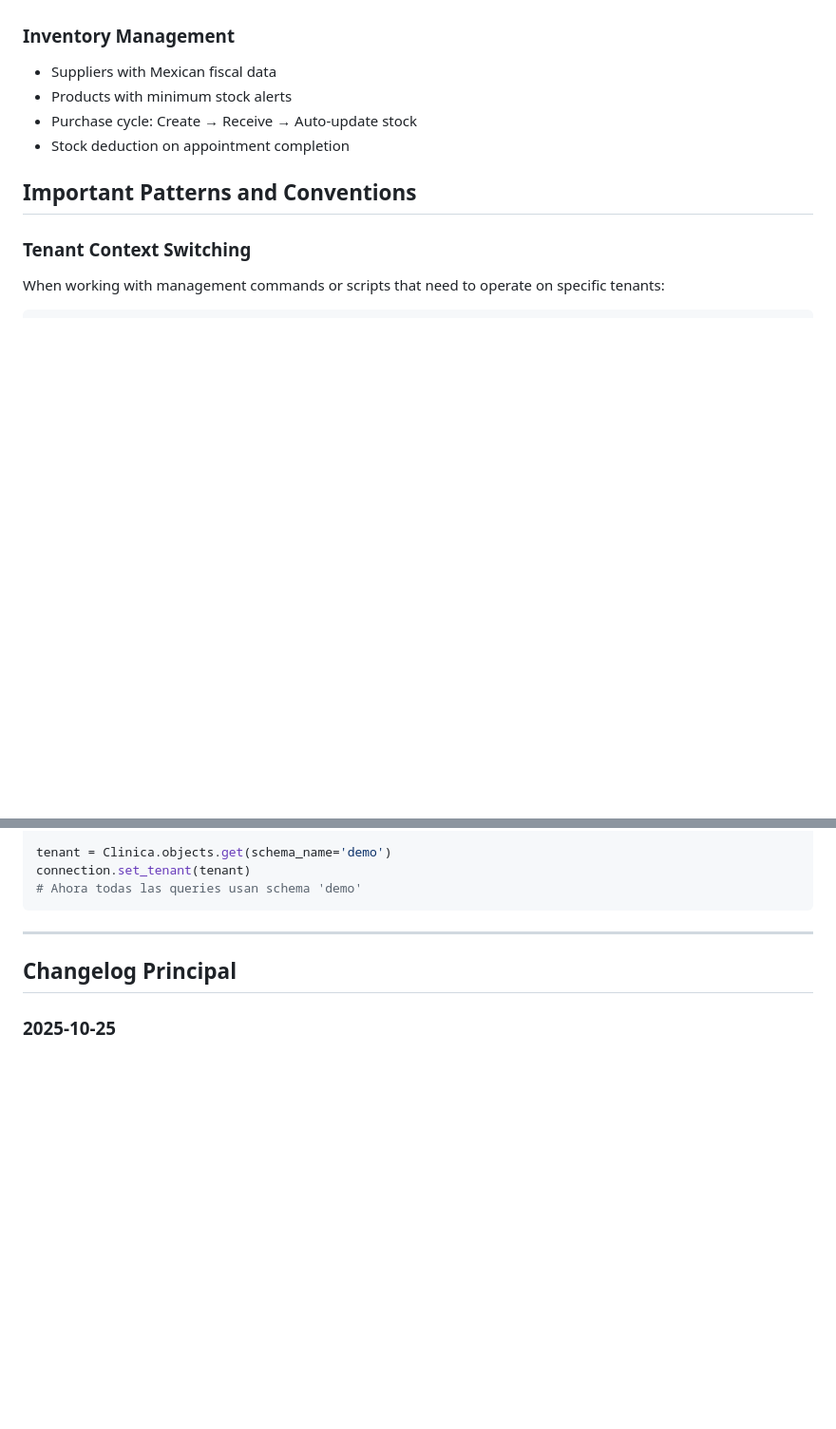
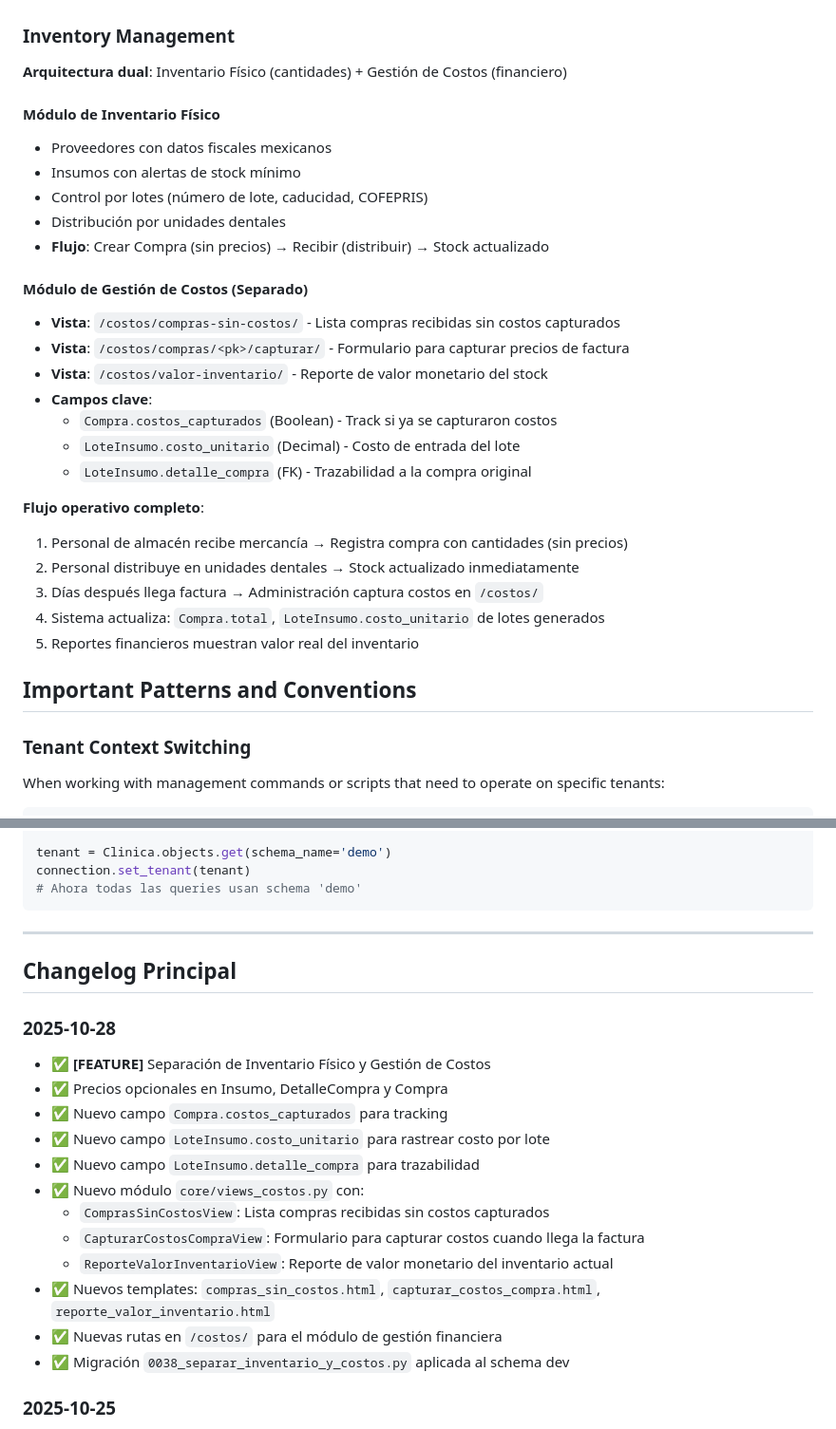
Before and after one commit to zero96alv/dental_saas, a Markdown page: CLAUDE.md, 2 parts joined by grey strips. Shown at 95% size. GitHub-like rendering; blank space fills up the shorter version.

Commit message:
Docs: Actualizar CLAUDE.md con nueva arquitectura de Inventario y Costos
- Documentado flujo operativo de separación Inventario Físico vs Gestión de Costos
- Agregados campos clave: Compra.costos_capturados, LoteInsumo.costo_unitario
- Documentadas nuevas rutas y vistas del módulo de costos
- Actualizado changelog con cambios del 2025-10-28

🤖 Generated with Claude Code

```diff
--- a/CLAUDE.md
+++ b/CLAUDE.md
@@ -197,10 +197,30 @@ Custom role-based permissions managed through:
 - Export to Excel and PDF
 
 ### Inventory Management
-- Suppliers with Mexican fiscal data
-- Products with minimum stock alerts
-- Purchase cycle: Create → Receive → Auto-update stock
-- Stock deduction on appointment completion
+**Arquitectura dual**: Inventario Físico (cantidades) + Gestión de Costos (financiero)
+
+#### Módulo de Inventario Físico
+- Proveedores con datos fiscales mexicanos
+- Insumos con alertas de stock mínimo
+- Control por lotes (número de lote, caducidad, COFEPRIS)
+- Distribución por unidades dentales
+- **Flujo**: Crear Compra (sin precios) → Recibir (distribuir) → Stock actualizado
+
+#### Módulo de Gestión de Costos (Separado)
+- **Vista**: `/costos/compras-sin-costos/` - Lista compras recibidas sin costos capturados
+- **Vista**: `/costos/compras/<pk>/capturar/` - Formulario para capturar precios de factura
+- **Vista**: `/costos/valor-inventario/` - Reporte de valor monetario del stock
+- **Campos clave**:
+  - `Compra.costos_capturados` (Boolean) - Track si ya se capturaron costos
+  - `LoteInsumo.costo_unitario` (Decimal) - Costo de entrada del lote
+  - `LoteInsumo.detalle_compra` (FK) - Trazabilidad a la compra original
+
+**Flujo operativo completo**:
+1. Personal de almacén recibe mercancía → Registra compra con cantidades (sin precios)
+2. Personal distribuye en unidades dentales → Stock actualizado inmediatamente
+3. Días después llega factura → Administración captura costos en `/costos/`
+4. Sistema actualiza: `Compra.total`, `LoteInsumo.costo_unitario` de lotes generados
+5. Reportes financieros muestran valor real del inventario
 
 ## Important Patterns and Conventions
 
@@ -620,6 +640,20 @@ connection.set_tenant(tenant)
 
 ## Changelog Principal
 
+### 2025-10-28
+- ✅ **[FEATURE]** Separación de Inventario Físico y Gestión de Costos
+- ✅ Precios opcionales en Insumo, DetalleCompra y Compra
+- ✅ Nuevo campo `Compra.costos_capturados` para tracking
+- ✅ Nuevo campo `LoteInsumo.costo_unitario` para rastrear costo por lote
+- ✅ Nuevo campo `LoteInsumo.detalle_compra` para trazabilidad
+- ✅ Nuevo módulo `core/views_costos.py` con:
+  - `ComprasSinCostosView`: Lista compras recibidas sin costos capturados
+  - `CapturarCostosCompraView`: Formulario para capturar costos cuando llega la factura
+  - `ReporteValorInventarioView`: Reporte de valor monetario del inventario actual
+- ✅ Nuevos templates: `compras_sin_costos.html`, `capturar_costos_compra.html`, `reporte_valor_inventario.html`
+- ✅ Nuevas rutas en `/costos/` para el módulo de gestión financiera
+- ✅ Migración `0038_separar_inventario_y_costos.py` aplicada al schema dev
+
 ### 2025-10-25
 - ✅ **[CRÍTICO]** Corregidos 26 redirects que perdían tenant context
 - ✅ Agregada función `tenant_reverse()` en `core/mixins.py`
```
